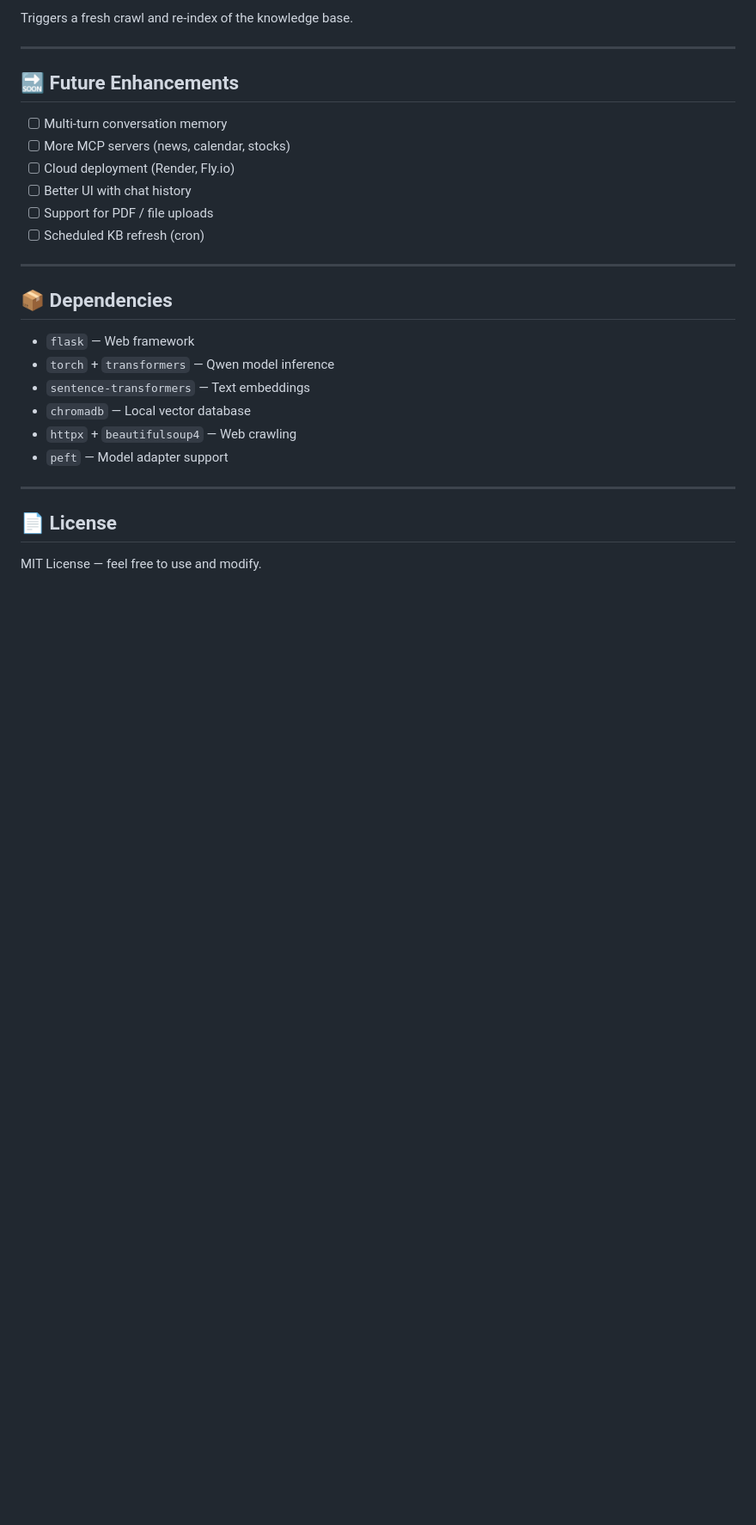
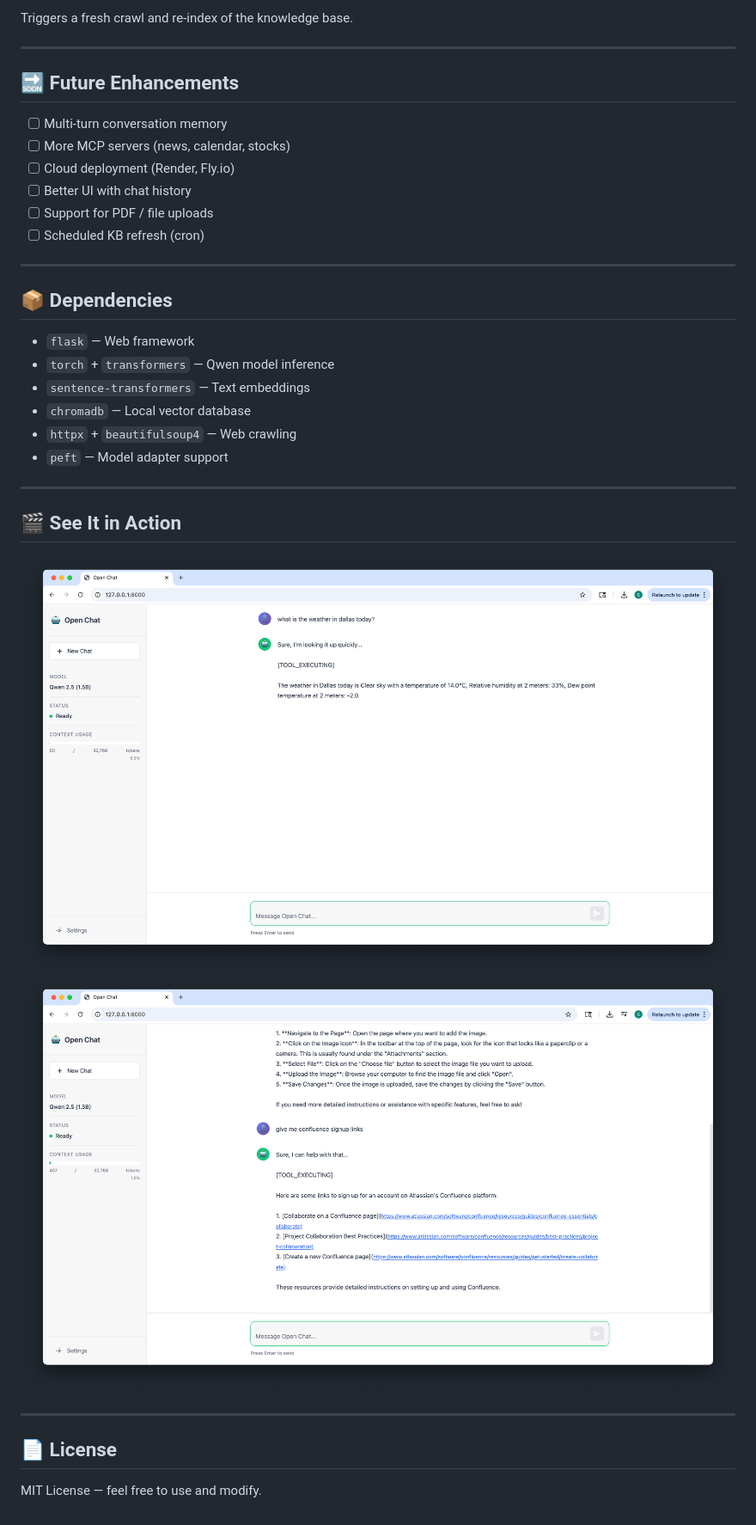
Before and after one commit to sutheesh/OpenChat, a Markdown page: README.md, the part around the change. Shown: that part at 86% size. Rendered like a GitHub page; pictures changed too: Images/confluence-rag.png (added), Images/weather-mcp.png (added); blank space fills up the shorter version.

```diff
--- a/README.md
+++ b/README.md
@@ -422,7 +422,10 @@ Triggers a fresh crawl and re-index of the knowledge base.
 
 ---
 
+## 🎬 See It in Action
+![](./Images/weather-mcp.png) ![](./Images/confluence-rag.png)
 
+---
 ## 📄 License
 
 MIT License — feel free to use and modify.
```
Also changed, not shown: 3 other files.
